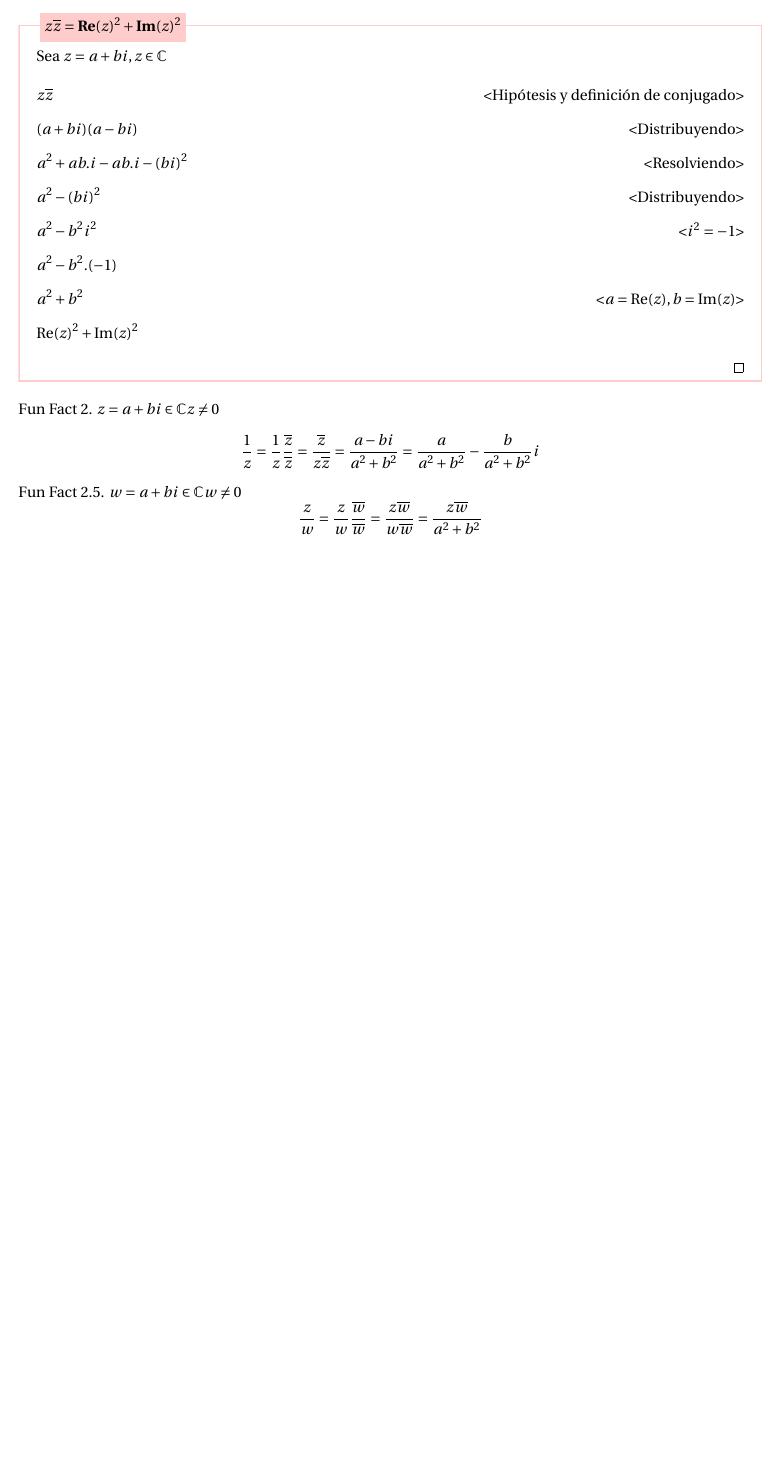
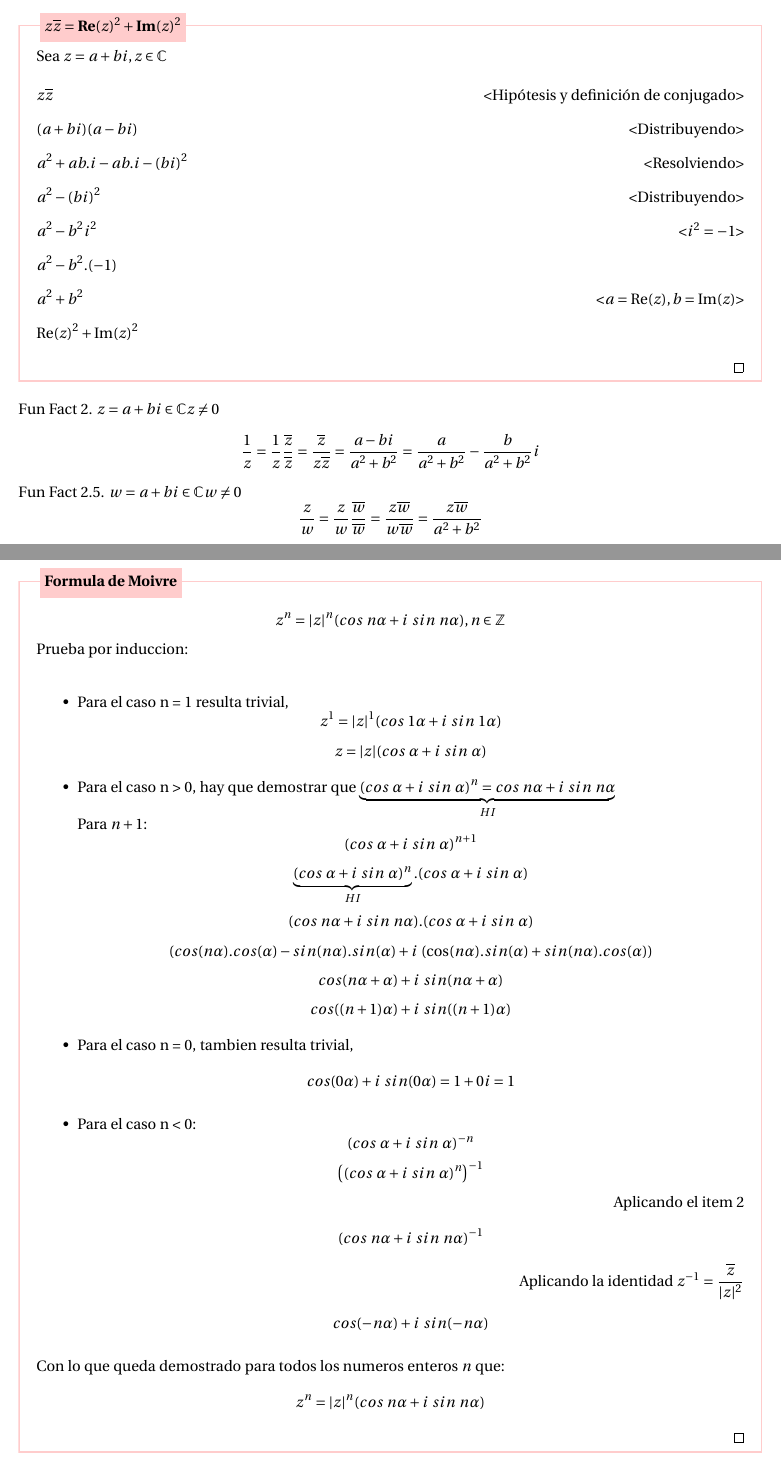
Before and after one commit to IkerCanut/LCC, a LaTeX document (1 Año 1 Cuatrimestre/Algebra y Geometria 1/Algebra y Geometria 1.tex): part of page 11 of 11 before the commit and two parts of pages 11 and 12 of 12 after it, the two joined at a grey line, cut so that both start at the same text, the shorter picture padded with empty space. Compiled offline with pdfLaTeX.

Commit message:
Formula de Moivre

```diff
--- a/1 Año 1 Cuatrimestre/Algebra y Geometria 1/Algebra y Geometria 1.tex
+++ b/1 Año 1 Cuatrimestre/Algebra y Geometria 1/Algebra y Geometria 1.tex
@@ -350,4 +350,39 @@ Fun Fact 2. $z = a+bi \in \C z \neq 0$
 $$\frac{1}{z} = \frac{1}{z}\frac{\overline{z}}{\overline{z}} = \frac{\overline{z}}{z\overline{z}} = \frac{a-bi}{a^2+b^2} = \frac{a}{a^2+b^2}-\frac{b}{a^2+b^2}i$$
 Fun Fact 2.5. $w = a+bi \in \C w \neq 0$
 $$\frac{z}{w} = \frac{z}{w}\frac{\overline{w}}{\overline{w}} = \frac{z\overline{w}}{w\overline{w}} = \frac{z\overline{w}}{a^2+b^2}$$
+
+\newpage
+\begin{prf}[Formula de Moivre]{}
+$$z^n = |z|^n (cos\ n\alpha + i\ sin\ n\alpha), n \in \mathbb{Z}$$
+Prueba por induccion:\\
+\begin{itemize}
+
+\item Para el caso n = 1 resulta trivial,
+$$ z^1 = |z|^1 (cos\ 1\alpha + i\ sin\ 1\alpha) $$
+$$ z = |z| (cos\ \alpha + i\ sin\ \alpha)$$
+
+\item Para el caso n > 0, hay que demostrar que $\underbrace{(cos\ \alpha + i\ sin\ \alpha)^n = cos\ n\alpha + i\ sin\ n\alpha}_{HI}$\\
+Para $n+1$:
+$$ (cos\ \alpha + i\ sin\ \alpha)^{n+1} $$
+$$ \underbrace{(cos\ \alpha + i\ sin\ \alpha)^n}_{HI} . (cos\ \alpha + i\ sin\ \alpha) $$
+$$ (cos\ n\alpha + i\ sin\ n\alpha) . (cos\ \alpha + i\ sin\ \alpha) $$
+$$ (cos(n\alpha).cos(\alpha) - sin(n\alpha).sin(\alpha) + i\ (\cos(n\alpha).sin(\alpha) + sin(n\alpha).cos(\alpha)) $$
+$$ cos(n\alpha + \alpha) + i\ sin(n\alpha + \alpha) $$
+$$ cos((n + 1)\alpha) + i\ sin((n + 1)\alpha) $$
+
+\item Para el caso n = 0, tambien resulta trivial,
+$$ cos(0\alpha) + i\ sin(0\alpha) = 1 + 0i = 1 $$
+
+\item Para el caso n < 0:
+$$ (cos\ \alpha + i\ sin\ \alpha)^{-n} $$
+$$ \left((cos\ \alpha + i\ sin\ \alpha)^n\right)^{-1} $$
+\hfill Aplicando el item 2
+$$ (cos\ n\alpha + i\ sin\ n\alpha)^{-1} $$
+\hfill Aplicando la identidad $z^{-1} = \dfrac{\overline{z}}{|z|^2}$
+$$ cos(-n\alpha) + i\ sin(-n\alpha) $$
+\end{itemize}
+Con lo que queda demostrado para todos los numeros enteros $n$ que:
+$$z^n = |z|^n (cos\ n\alpha + i\ sin\ n\alpha)$$
+\end{prf}
+
 \end{document}
```
Also changed, not shown: 1 Año 1 Cuatrimestre/Algebra y Geometria 1/Algebra y Geometria 1.pdf.
